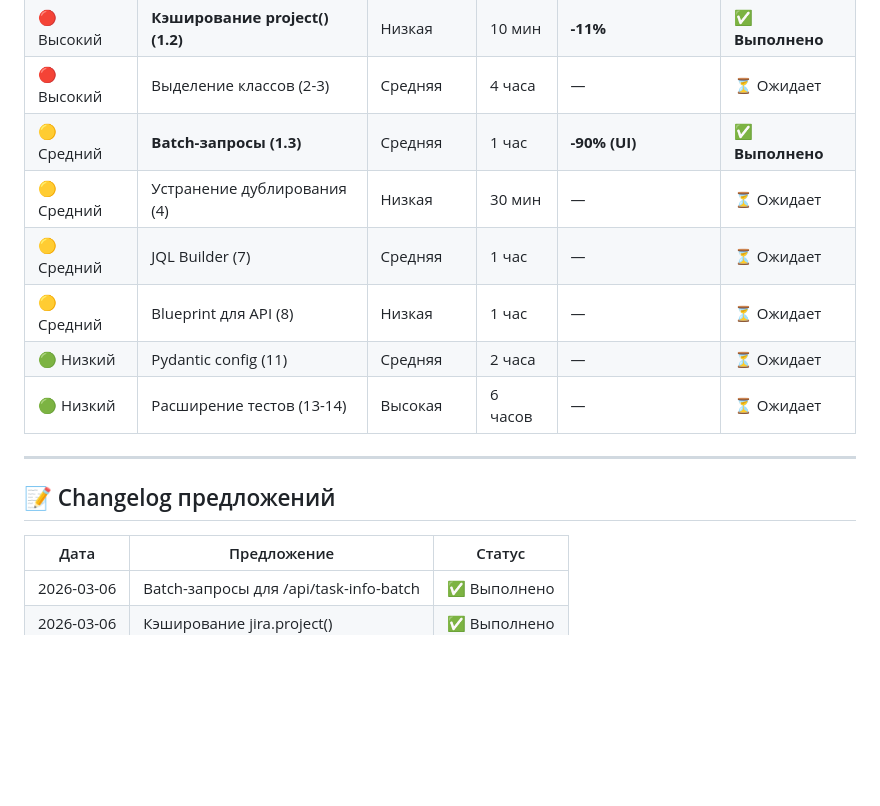
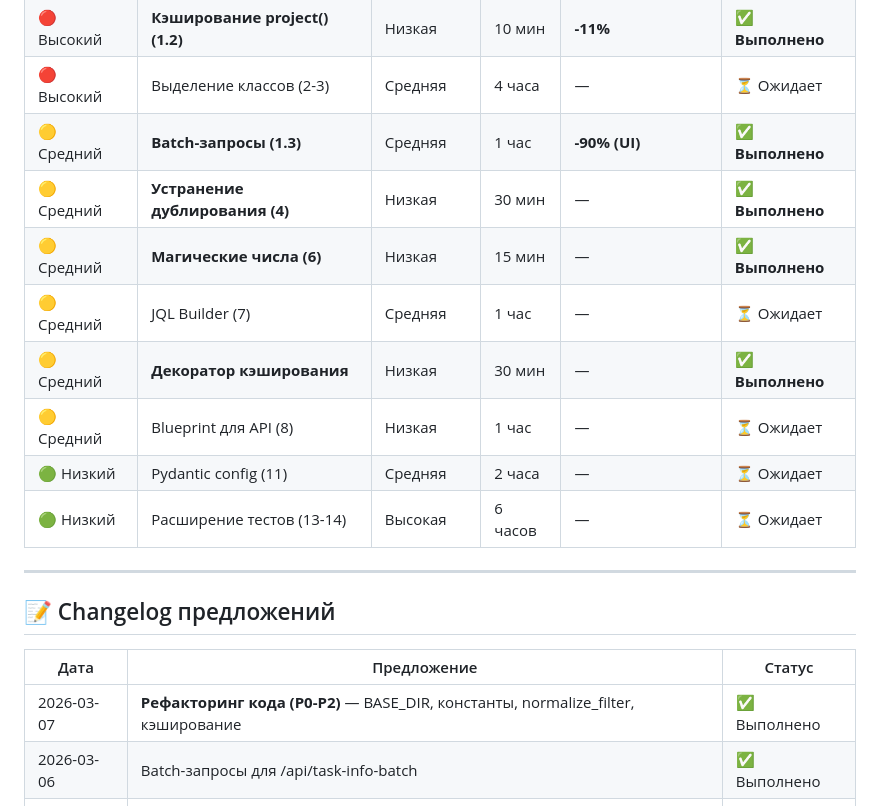
Before and after one commit to zergius85/jira_report, a Markdown page: IMPROVEMENTS.md, the part around one of its changes. GitHub-like rendering; blank space fills up the shorter version.

```diff
--- a/IMPROVEMENTS.md
+++ b/IMPROVEMENTS.md
@@ -699,8 +741,10 @@ def test_generate_report():
 | 🔴 Высокий | **Кэширование project() (1.2)** | Низкая | 10 мин | **-11%** | ✅ **Выполнено** |
 | 🔴 Высокий | Выделение классов (2-3) | Средняя | 4 часа | — | ⏳ Ожидает |
 | 🟡 Средний | **Batch-запросы (1.3)** | Средняя | 1 час | **-90% (UI)** | ✅ **Выполнено** |
-| 🟡 Средний | Устранение дублирования (4) | Низкая | 30 мин | — | ⏳ Ожидает |
+| 🟡 Средний | **Устранение дублирования (4)** | Низкая | 30 мин | — | ✅ **Выполнено** |
+| 🟡 Средний | **Магические числа (6)** | Низкая | 15 мин | — | ✅ **Выполнено** |
 | 🟡 Средний | JQL Builder (7) | Средняя | 1 час | — | ⏳ Ожидает |
+| 🟡 Средний | **Декоратор кэширования** | Низкая | 30 мин | — | ✅ **Выполнено** |
 | 🟡 Средний | Blueprint для API (8) | Низкая | 1 час | — | ⏳ Ожидает |
 | 🟢 Низкий | Pydantic config (11) | Средняя | 2 часа | — | ⏳ Ожидает |
 | 🟢 Низкий | Расширение тестов (13-14) | Высокая | 6 часов | — | ⏳ Ожидает |
@@ -711,6 +755,7 @@ def test_generate_report():
 
 | Дата | Предложение | Статус |
 |------|-------------|--------|
+| 2026-03-07 | **Рефакторинг кода (P0-P2)** — BASE_DIR, константы, normalize_filter, кэширование | ✅ Выполнено |
 | 2026-03-06 | Batch-запросы для /api/task-info-batch | ✅ Выполнено |
 | 2026-03-06 | Кэширование jira.project() | ✅ Выполнено |
 | 2026-03-06 | Оптимизация запросов к Jira API | ✅ Выполнено |
```
Also changed, not shown: other parts of IMPROVEMENTS.md (+49 -7 lines), RECOMMENDATIONS.md (+48 -8 lines).
